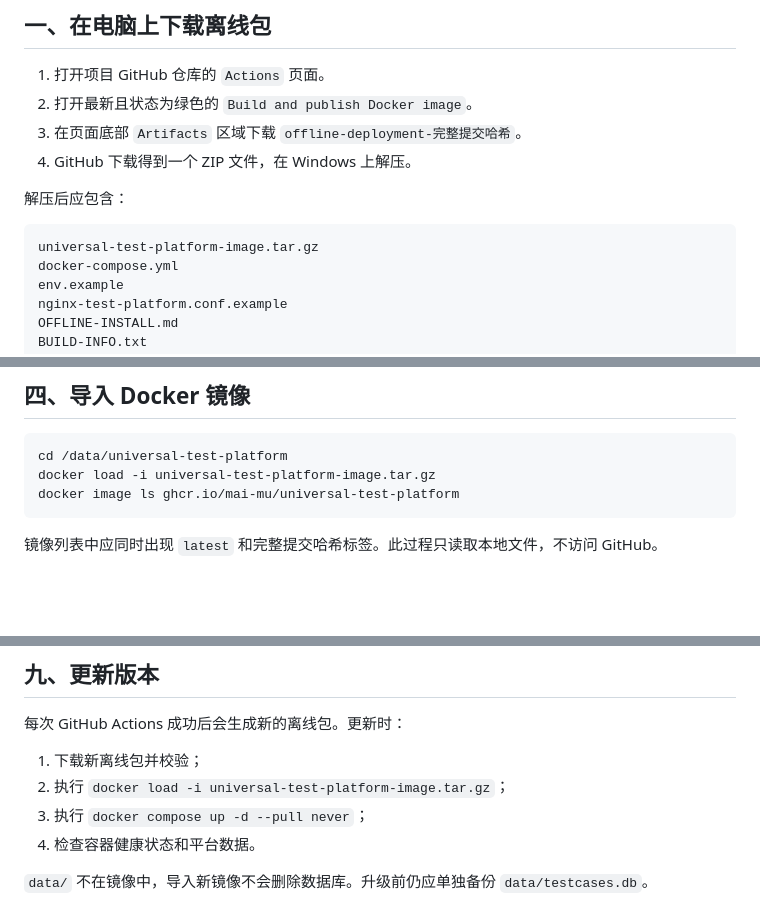
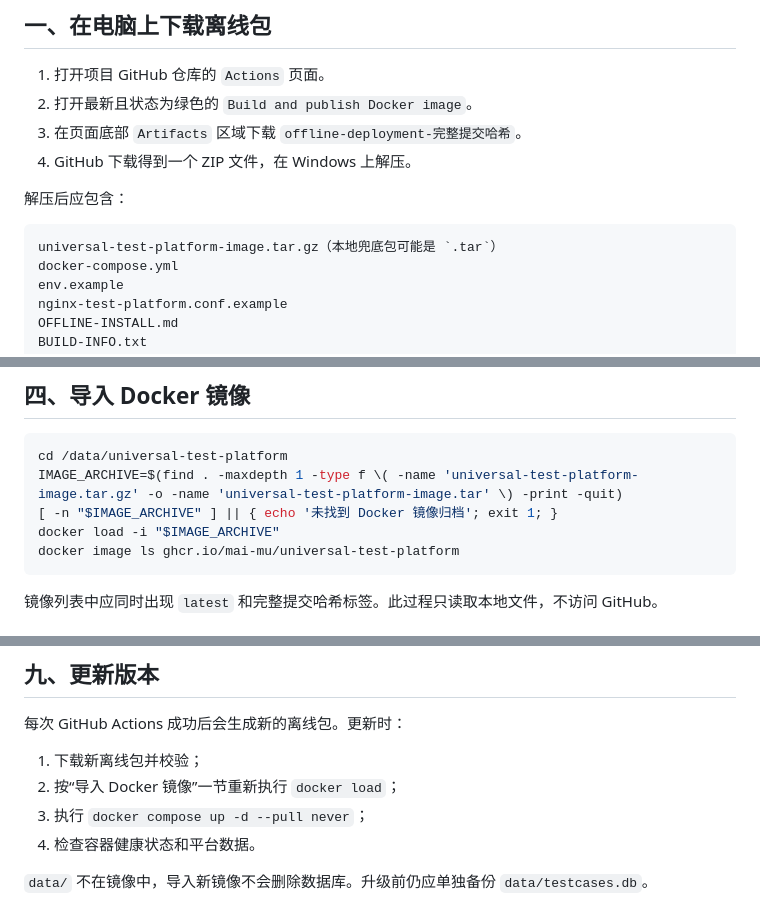
Before and after one commit to Mai-Mu/universal-test-platform, a Markdown page: docs/offline-deployment.md, 3 parts joined by grey strips. Drawn GitHub-style; blank space fills up the shorter version.

Commit message:
Document local offline image archives

````diff
--- a/docs/offline-deployment.md
+++ b/docs/offline-deployment.md
@@ -14,7 +14,7 @@
 解压后应包含：
 
 ```text
-universal-test-platform-image.tar.gz
+universal-test-platform-image.tar.gz（本地兜底包可能是 `.tar`）
 docker-compose.yml
 env.example
 nginx-test-platform.conf.example
@@ -58,7 +58,9 @@ sha256sum -c SHA256SUMS
 
 ```bash
 cd /data/universal-test-platform
-docker load -i universal-test-platform-image.tar.gz
+IMAGE_ARCHIVE=$(find . -maxdepth 1 -type f \( -name 'universal-test-platform-image.tar.gz' -o -name 'universal-test-platform-image.tar' \) -print -quit)
+[ -n "$IMAGE_ARCHIVE" ] || { echo '未找到 Docker 镜像归档'; exit 1; }
+docker load -i "$IMAGE_ARCHIVE"
 docker image ls ghcr.io/mai-mu/universal-test-platform
 ```
 
@@ -164,7 +166,7 @@ docker exec NGINX_CONTAINER nginx -s reload
 每次 GitHub Actions 成功后会生成新的离线包。更新时：
 
 1. 下载新离线包并校验；
-2. 执行 `docker load -i universal-test-platform-image.tar.gz`；
+2. 按“导入 Docker 镜像”一节重新执行 `docker load`；
 3. 执行 `docker compose up -d --pull never`；
 4. 检查容器健康状态和平台数据。
 
````
